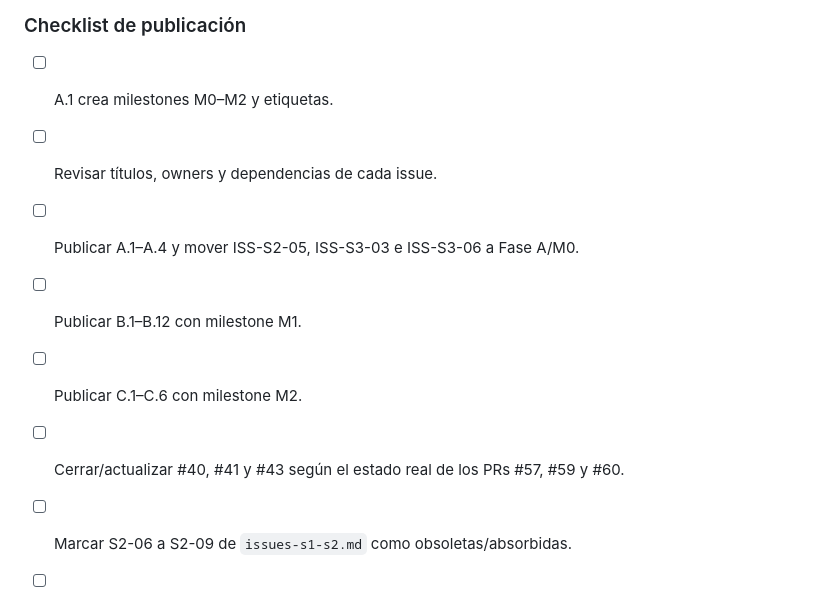
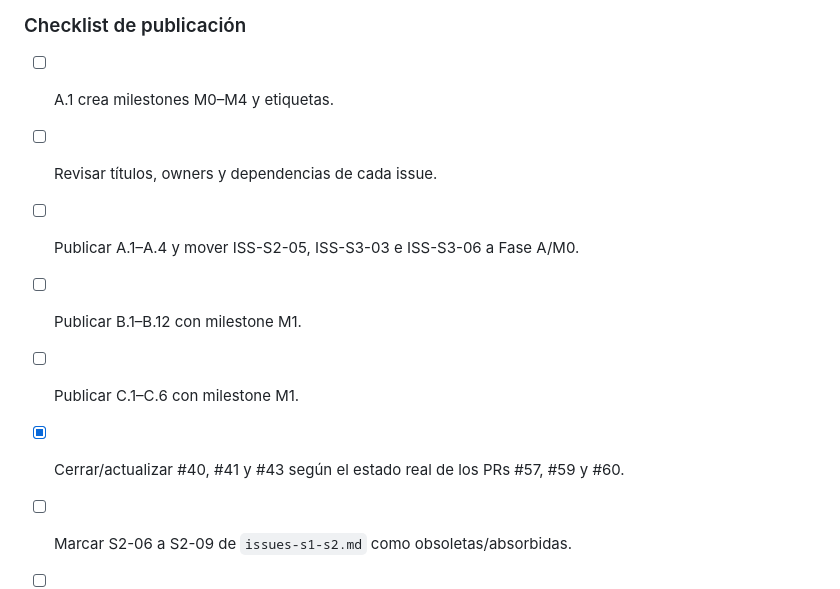
Before and after one commit to infraitgidas/intellops, a Markdown page: docs/business/issues-fases-abc.md, the part around one of its changes. GitHub-like rendering.

```diff
--- a/docs/business/issues-fases-abc.md
+++ b/docs/business/issues-fases-abc.md
@@ -453,11 +466,11 @@ perder la trazabilidad del plan integral.
 
 ### Checklist de publicación
 
-- [ ] A.1 crea milestones M0–M2 y etiquetas.
+- [ ] A.1 crea milestones M0–M4 y etiquetas.
 - [ ] Revisar títulos, owners y dependencias de cada issue.
 - [ ] Publicar A.1–A.4 y mover ISS-S2-05, ISS-S3-03 e ISS-S3-06 a Fase A/M0.
 - [ ] Publicar B.1–B.12 con milestone M1.
-- [ ] Publicar C.1–C.6 con milestone M2.
-- [ ] Cerrar/actualizar #40, #41 y #43 según el estado real de los PRs #57, #59 y #60.
+- [ ] Publicar C.1–C.6 con milestone M1.
+- [x] Cerrar/actualizar #40, #41 y #43 según el estado real de los PRs #57, #59 y #60.
 - [ ] Marcar S2-06 a S2-09 de `issues-s1-s2.md` como obsoletas/absorbidas.
 - [ ] No publicar R.1–R.11 todavía.
```
Also changed, not shown: other parts of docs/business/issues-fases-abc.md (+29 -16 lines), docs/business/flujo-github.md (added, +90 -0 lines).
